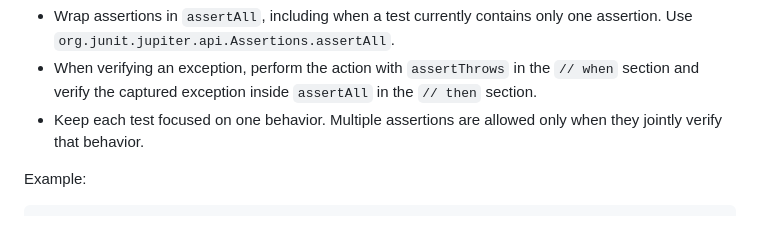
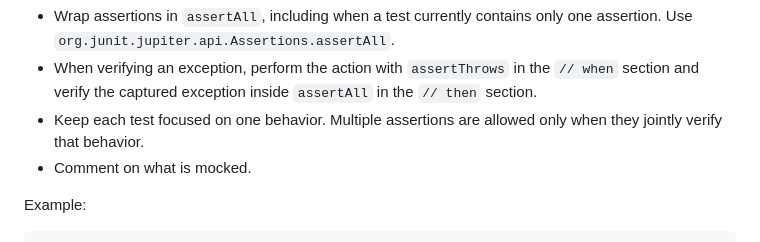
Before and after one commit to midetaro/baseball-orders, a Markdown page: apps/simulator/AGENTS.md, the part around the change. Drawn GitHub-style.

```diff
--- a/apps/simulator/AGENTS.md
+++ b/apps/simulator/AGENTS.md
@@ -32,6 +32,7 @@
 - Wrap assertions in `assertAll`, including when a test currently contains only one assertion. Use `org.junit.jupiter.api.Assertions.assertAll`.
 - When verifying an exception, perform the action with `assertThrows` in the `// when` section and verify the captured exception inside `assertAll` in the `// then` section.
 - Keep each test focused on one behavior. Multiple assertions are allowed only when they jointly verify that behavior.
+- Comment on what is mocked.
 
 Example:
 
```
Also changed, not shown: apps/backend/AGENTS.md (+1 -0 lines).
